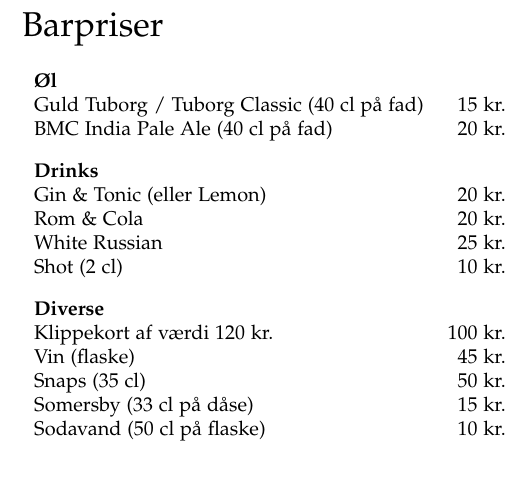
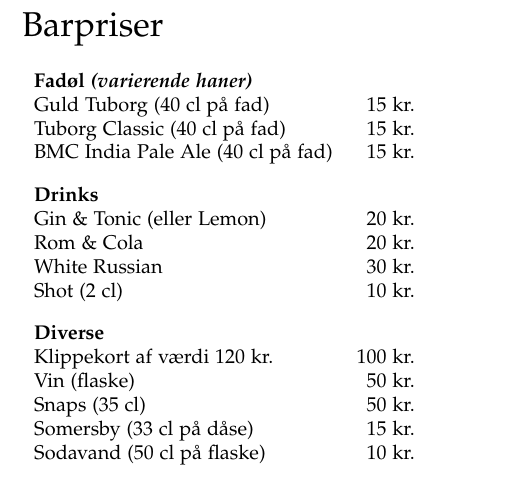
Before and after one commit to kantinen/jfsangbog, a LaTeX book (2017/sanghaefte.tex, which reads 2017/bagside.tex): part of page 12 of 12, cut so that both start at the same text. Compiled offline with pdfLaTeX.

Commit message:
Lille prisændring.

```diff
--- a/2017/bagside.tex
+++ b/2017/bagside.tex
@@ -5,17 +5,18 @@
 \\[.1cm]
 \begin{table}[h!]
 \begin{tabular}{lr}
-\textbf{Øl} & \\
-Guld Tuborg / Tuborg Classic (40 cl på fad) & 15 kr.\\
-BMC India Pale Ale (40 cl på fad) & 20 kr.\\[2ex]
+\textbf{Fadøl \emph{(varierende haner)}} & \\
+Guld Tuborg (40 cl på fad) & 15 kr.\\
+Tuborg Classic (40 cl på fad) & 15 kr.\\
+BMC India Pale Ale (40 cl på fad) & 15 kr.\\[2ex]
 \textbf{Drinks} & \\
 Gin \& Tonic (eller Lemon) & 20 kr.\\
 Rom \& Cola & 20 kr.\\
-White Russian & 25 kr.\\
+White Russian & 30 kr.\\
 Shot (2 cl) & 10 kr.\\[2ex]
 \textbf{Diverse} & \\
 Klippekort af værdi 120 kr. & 100 kr.\\
-Vin (flaske) & 45 kr.\\
+Vin (flaske) & 50 kr.\\
 Snaps (35 cl) & 50 kr.\\
 Somersby (33 cl på dåse) & 15 kr. \\
 Sodavand (50 cl på flaske) & 10 kr.\\
```
